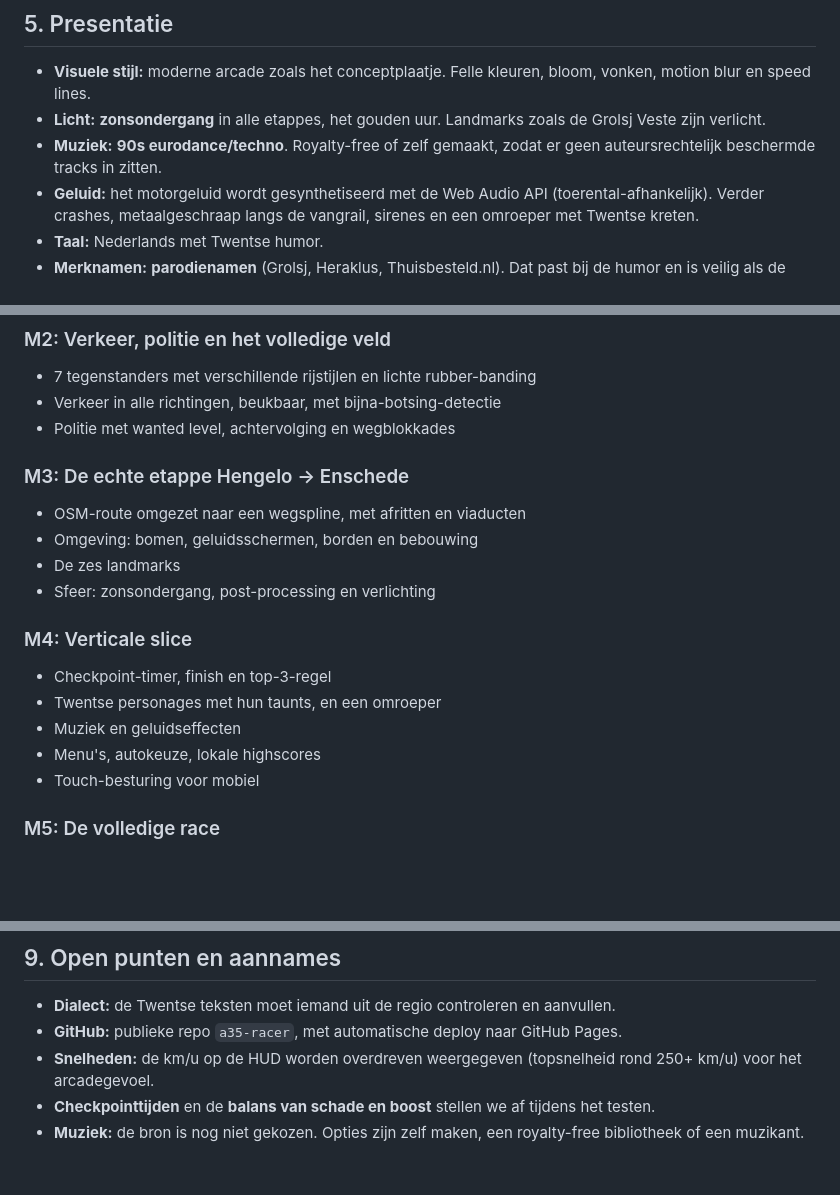
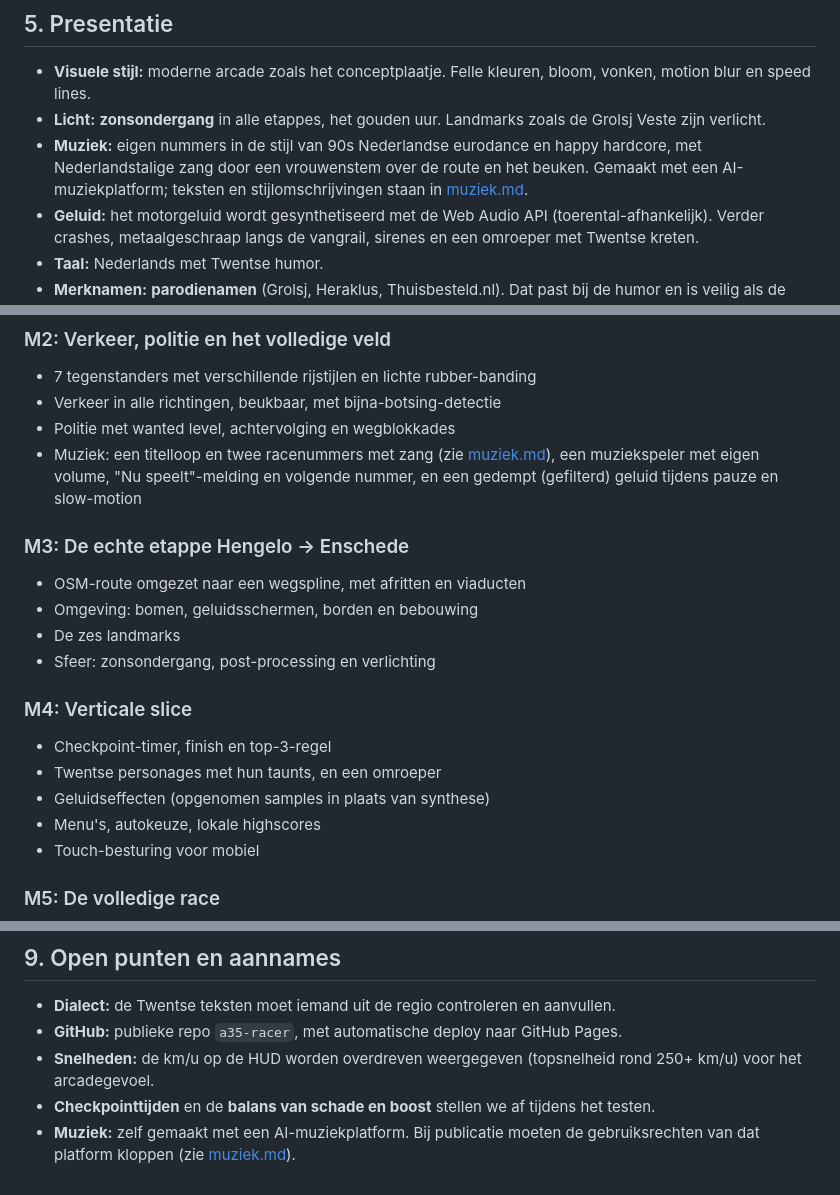
Before and after one commit to smanenschijn/a35-racer, a Markdown page: docs/GDD.md, 3 parts joined by grey strips. GitHub-like rendering; blank space fills up the shorter version.

Commit message:
Muziek naar mijlpaal 2, met songteksten en stijlomschrijvingen
Co-Authored-By: Claude Opus 5.5 <noreply@anthropic.com>

```diff
--- a/docs/GDD.md
+++ b/docs/GDD.md
@@ -134,7 +134,7 @@ Voorbeelden van taunts: *"Gas geaven!"*, *"Kump wal goed!"*, *"Wat mot dat noe?"
 
 - **Visuele stijl:** moderne arcade zoals het conceptplaatje. Felle kleuren, bloom, vonken, motion blur en speed lines.
 - **Licht:** **zonsondergang** in alle etappes, het gouden uur. Landmarks zoals de Grolsj Veste zijn verlicht.
-- **Muziek:** **90s eurodance/techno**. Royalty-free of zelf gemaakt, zodat er geen auteursrechtelijk beschermde tracks in zitten.
+- **Muziek:** eigen nummers in de stijl van 90s Nederlandse eurodance en happy hardcore, met Nederlandstalige zang door een vrouwenstem over de route en het beuken. Gemaakt met een AI-muziekplatform; teksten en stijlomschrijvingen staan in [muziek.md](muziek.md).
 - **Geluid:** het motorgeluid wordt gesynthetiseerd met de Web Audio API (toerental-afhankelijk). Verder crashes, metaalgeschraap langs de vangrail, sirenes en een omroeper met Twentse kreten.
 - **Taal:** Nederlands met Twentse humor.
 - **Merknamen:** **parodienamen** (Grolsj, Heraklus, Thuisbesteld.nl). Dat past bij de humor en is veilig als de game ooit gepubliceerd wordt.
@@ -190,6 +190,7 @@ Een grey-box stuk A35 (2x2 met vangrail, ongeveer 3 km, een paar bochten en een
 - 7 tegenstanders met verschillende rijstijlen en lichte rubber-banding
 - Verkeer in alle richtingen, beukbaar, met bijna-botsing-detectie
 - Politie met wanted level, achtervolging en wegblokkades
+- Muziek: een titelloop en twee racenummers met zang (zie [muziek.md](muziek.md)), een muziekspeler met eigen volume, "Nu speelt"-melding en volgende nummer, en een gedempt (gefilterd) geluid tijdens pauze en slow-motion
 
 ### M3: De echte etappe Hengelo → Enschede
 
@@ -202,7 +203,7 @@ Een grey-box stuk A35 (2x2 met vangrail, ongeveer 3 km, een paar bochten en een
 
 - Checkpoint-timer, finish en top-3-regel
 - Twentse personages met hun taunts, en een omroeper
-- Muziek en geluidseffecten
+- Geluidseffecten (opgenomen samples in plaats van synthese)
 - Menu's, autokeuze, lokale highscores
 - Touch-besturing voor mobiel
 
@@ -218,4 +219,4 @@ Een grey-box stuk A35 (2x2 met vangrail, ongeveer 3 km, een paar bochten en een
 - **GitHub:** publieke repo `a35-racer`, met automatische deploy naar GitHub Pages.
 - **Snelheden:** de km/u op de HUD worden overdreven weergegeven (topsnelheid rond 250+ km/u) voor het arcadegevoel.
 - **Checkpointtijden** en de **balans van schade en boost** stellen we af tijdens het testen.
-- **Muziek:** de bron is nog niet gekozen. Opties zijn zelf maken, een royalty-free bibliotheek of een muzikant.
+- **Muziek:** zelf gemaakt met een AI-muziekplatform. Bij publicatie moeten de gebruiksrechten van dat platform kloppen (zie [muziek.md](muziek.md)).
```
Also changed, not shown: docs/muziek.md (added, +175 -0 lines).
